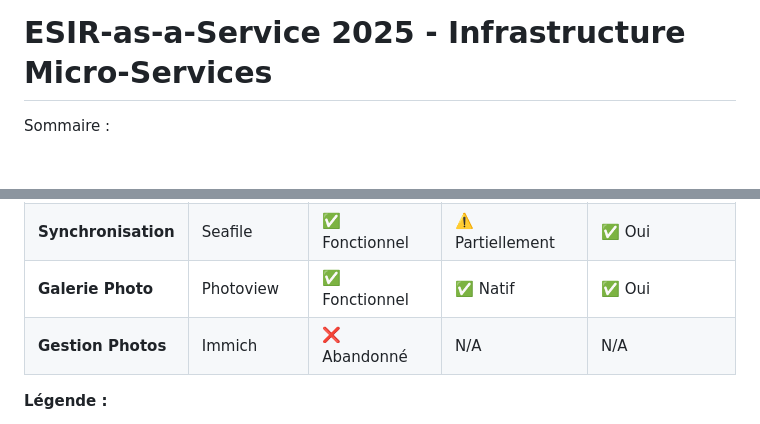
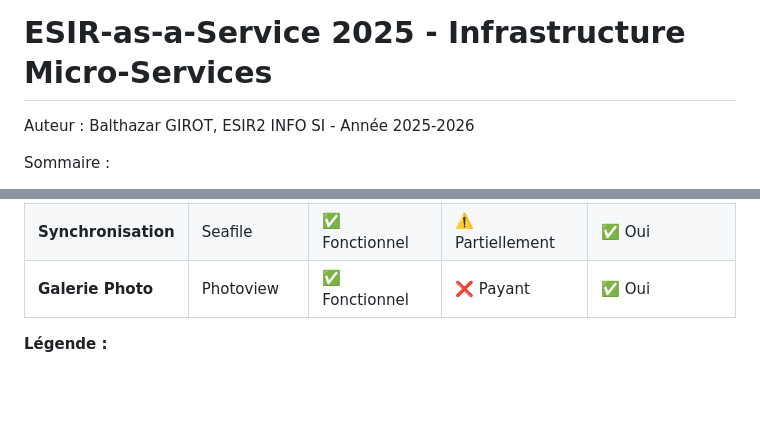
Before and after one commit to bgirot/ESIR-as-a-Service-2025, a Markdown page: README.md, 2 parts joined by grey strips. Rendered like a GitHub page; blank space fills up the shorter version.

```diff
--- a/README.md
+++ b/README.md
@@ -1,4 +1,5 @@
 # ESIR-as-a-Service 2025 - Infrastructure Micro-Services
+Auteur : Balthazar GIROT, ESIR2 INFO SI - Année 2025-2026
 
 Sommaire :
 - [Vue d'ensemble](./README.md)
@@ -47,8 +48,7 @@ Le tableau ci-dessous résume l'état de déploiement et de sécurisation de cha
 | **Prise de notes** | Memos | ✅ Fonctionnel | ✅ Natif | ✅ Oui |
 | **Mots de passe** | Vaultwarden | ✅ Fonctionnel | N/A | ✅ Oui |
 | **Synchronisation** | Seafile | ✅ Fonctionnel | ⚠️ Partiellement | ✅ Oui |
-| **Galerie Photo** | Photoview | ✅ Fonctionnel | ✅ Natif | ✅ Oui |
-| **Gestion Photos** | Immich | ❌ Abandonné | N/A | N/A |
+| **Galerie Photo** | Photoview | ✅ Fonctionnel | ❌ Payant | ✅ Oui |
 
 **Légende :**
 * ✅ **Fonctionnel** : Déployé, configuré et opérationnel.
```
Also changed, not shown: documentation/demo.md (+1 -1 lines).
